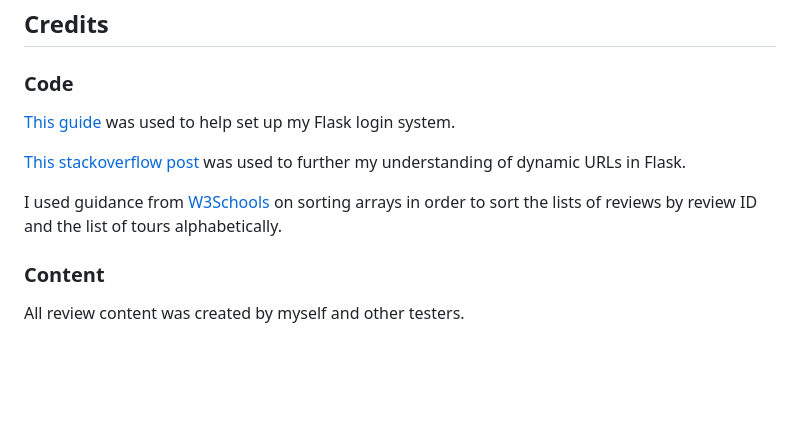
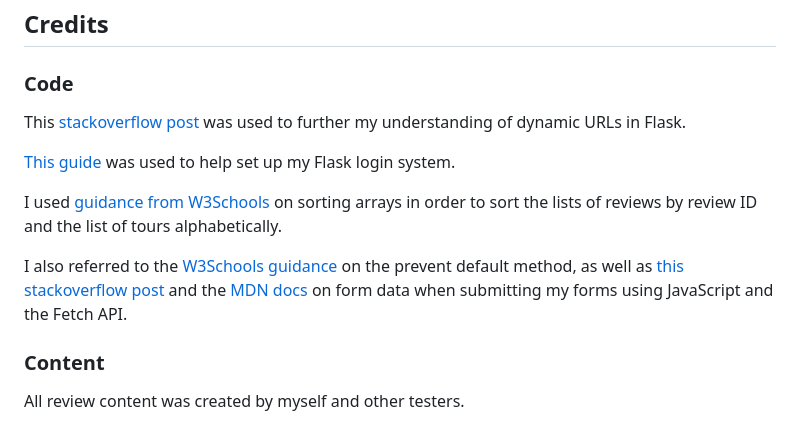
Before and after one commit to mlgranger540/milestone-3, a Markdown page: README.md, the part around the change. GitHub-like rendering; blank space fills up the shorter version.

```diff
--- a/README.md
+++ b/README.md
@@ -212,11 +212,13 @@ The final project has been deployed to Heroku.
 
 ### Code
 
+This [stackoverflow post](https://stackoverflow.com/questions/7478366/create-dynamic-urls-in-flask-with-url-for/35936261#35936261) was used to further my understanding of dynamic URLs in Flask.
+
 [This guide](https://www.digitalocean.com/community/tutorials/how-to-add-authentication-to-your-app-with-flask-login) was used to help set up my Flask login system.
 
-[This stackoverflow post](https://stackoverflow.com/questions/7478366/create-dynamic-urls-in-flask-with-url-for/35936261#35936261) was used to further my understanding of dynamic URLs in Flask.
+I used [guidance from W3Schools](https://www.w3schools.com/js/js_array_sort.asp) on sorting arrays in order to sort the lists of reviews by review ID and the list of tours alphabetically.
 
-I used guidance from [W3Schools](https://www.w3schools.com/js/js_array_sort.asp) on sorting arrays in order to sort the lists of reviews by review ID and the list of tours alphabetically.
+I also referred to the [W3Schools guidance](https://www.w3schools.com/jsref/event_preventdefault.asp) on the prevent default method, as well as [this stackoverflow post](https://stackoverflow.com/questions/46640024/how-do-i-post-form-data-with-fetch-api/46642899#46642899) and the [MDN docs](https://developer.mozilla.org/en-US/docs/Web/API/FormData/FormData) on form data when submitting my forms using JavaScript and the Fetch API.
 
 ### Content
 
```
